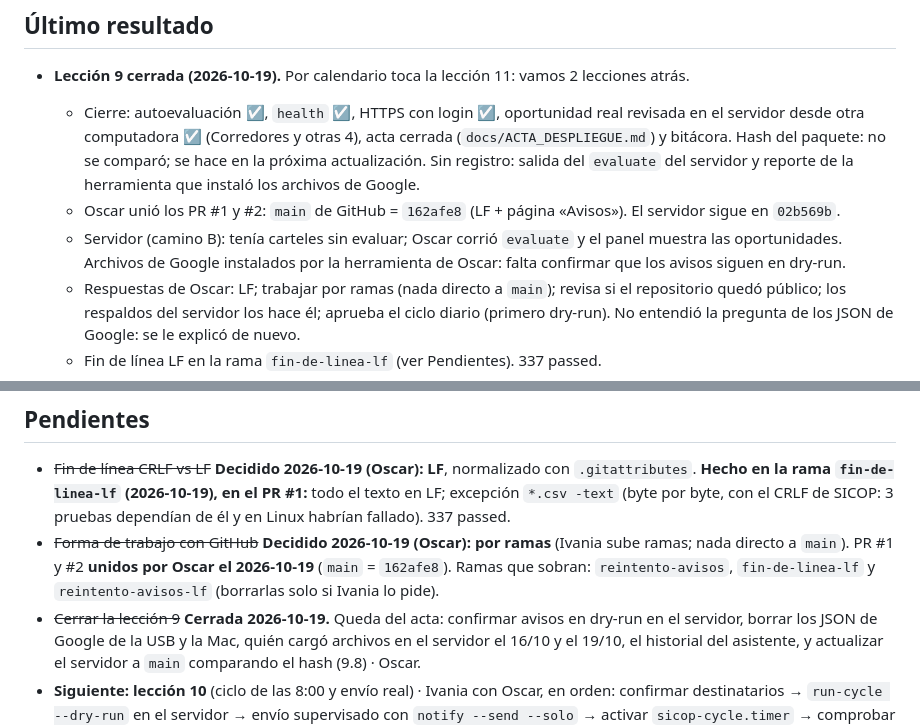
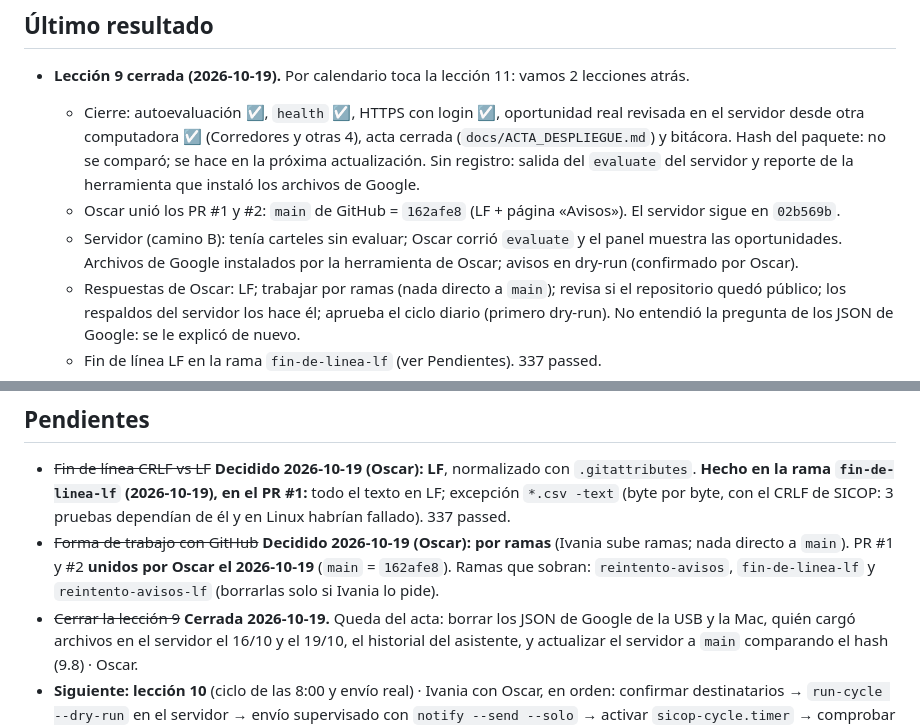
Before and after one commit to oscar041988/sicop-Connect, a Markdown page: docs/ESTADO_PROYECTO.md, 2 parts joined by grey strips. Rendered like a GitHub page.

Commit message:
Acta: Oscar confirma que los avisos del servidor quedaron en dry-run
Co-Authored-By: Claude Opus 5.5 <noreply@anthropic.com>

```diff
--- a/docs/ESTADO_PROYECTO.md
+++ b/docs/ESTADO_PROYECTO.md
@@ -11,7 +11,7 @@
     de la herramienta que instaló los archivos de Google.
   - Oscar unió los PR #1 y #2: `main` de GitHub = `162afe8` (LF + página «Avisos»). El servidor sigue en `02b569b`.
   - Servidor (camino B): tenía carteles sin evaluar; Oscar corrió `evaluate` y el panel muestra las oportunidades.
-    Archivos de Google instalados por la herramienta de Oscar: falta confirmar que los avisos siguen en dry-run.
+    Archivos de Google instalados por la herramienta de Oscar; avisos en dry-run (confirmado por Oscar).
   - Respuestas de Oscar: LF; trabajar por ramas (nada directo a `main`); revisa si el repositorio quedó público;
     los respaldos del servidor los hace él; aprueba el ciclo diario (primero dry-run). No entendió la pregunta de
     los JSON de Google: se le explicó de nuevo.
@@ -255,7 +255,7 @@
 - ~~Forma de trabajo con GitHub~~ **Decidido 2026-10-19 (Oscar): por ramas** (Ivania sube ramas; nada directo a
   `main`). PR #1 y #2 **unidos por Oscar el 2026-10-19** (`main` = `162afe8`). Ramas que sobran: `reintento-avisos`,
   `fin-de-linea-lf` y `reintento-avisos-lf` (borrarlas solo si Ivania lo pide).
-- ~~Cerrar la lección 9~~ **Cerrada 2026-10-19.** Queda del acta: confirmar avisos en dry-run en el servidor,
+- ~~Cerrar la lección 9~~ **Cerrada 2026-10-19.** Queda del acta:
   borrar los JSON de Google de la USB y la Mac, quién cargó archivos en el servidor el 16/10 y el 19/10, el
   historial del asistente, y actualizar el servidor a `main` comparando el hash (9.8) · Oscar.
 - **Siguiente: lección 10** (ciclo de las 8:00 y envío real) · Ivania con Oscar, en orden: confirmar
```
Also changed, not shown: docs/ACTA_DESPLIEGUE.md (+1 -1 lines).
